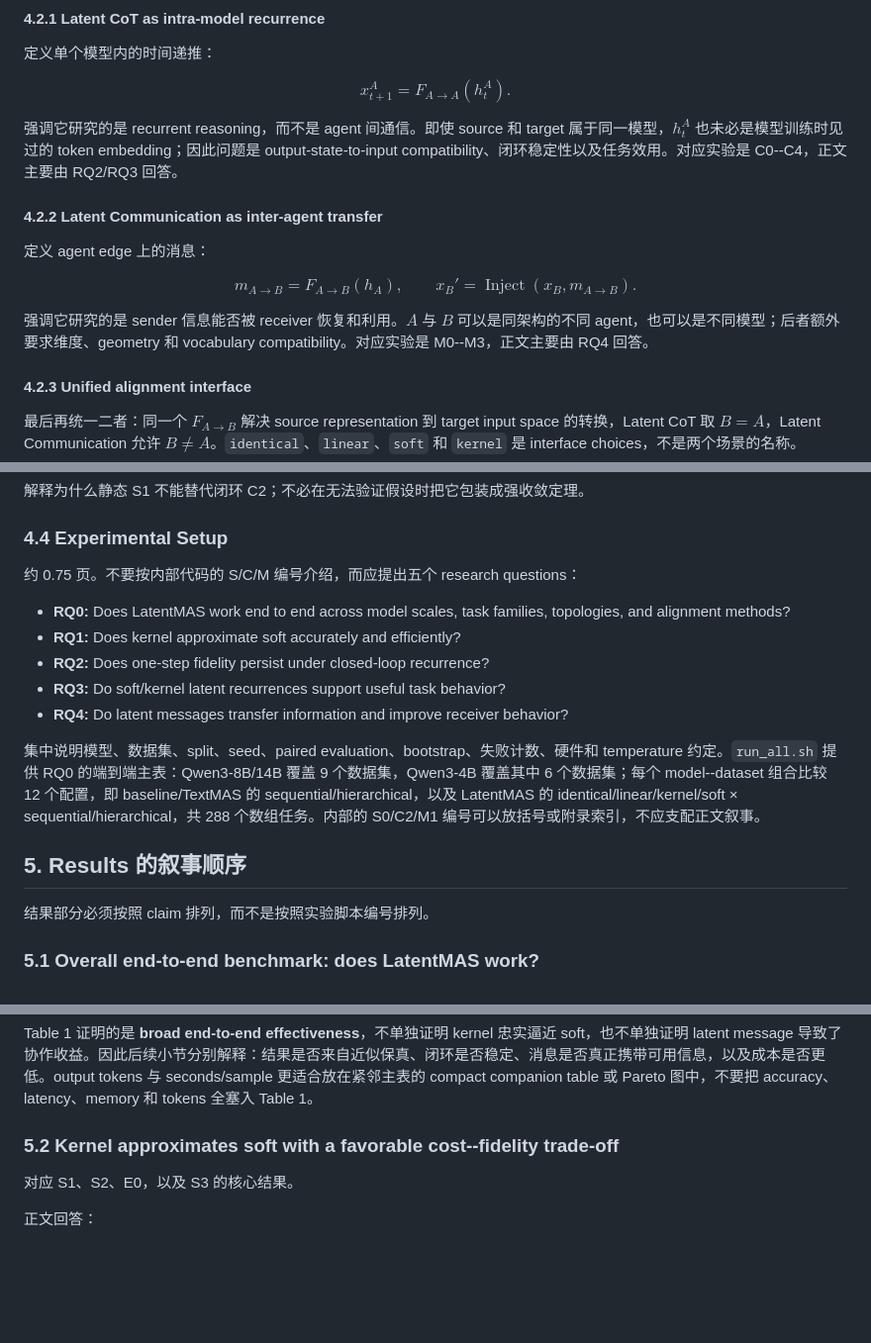
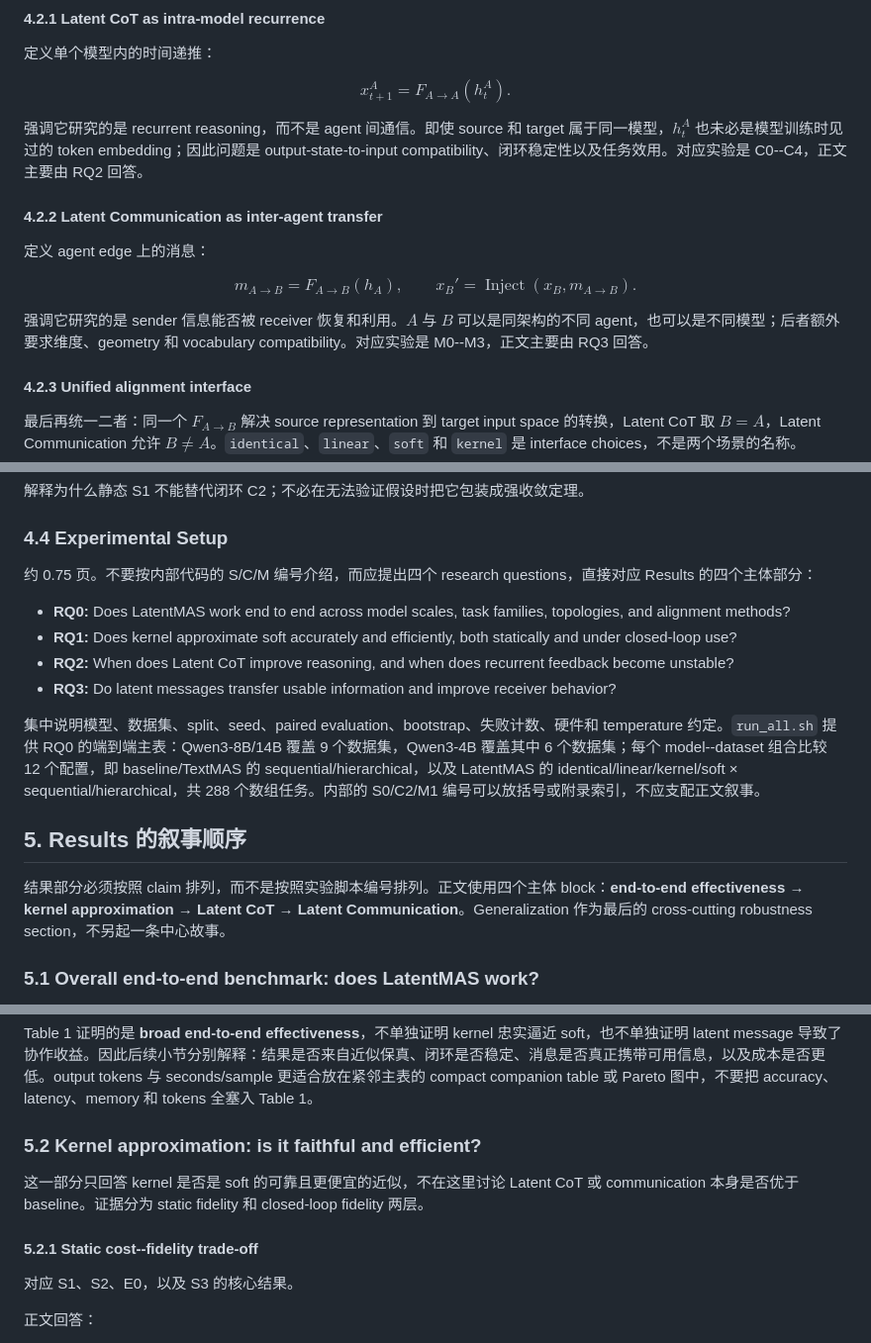
Before and after one commit to Mingzhe-Xuan/LatentMAS-Hybrid, a Markdown page: docs/paper_v0.md, 3 parts joined by grey strips. Shown at 99% size. GitHub-like rendering; blank space fills up the shorter version.

```diff
--- a/docs/paper_v0.md
+++ b/docs/paper_v0.md
@@ -201,7 +201,7 @@ $$
 x_{t+1}^A=F_{A\rightarrow A}(h_t^A).
 $$
 
-强调它研究的是 recurrent reasoning，而不是 agent 间通信。即使 source 和 target 属于同一模型，$h_t^A$ 也未必是模型训练时见过的 token embedding；因此问题是 output-state-to-input compatibility、闭环稳定性以及任务效用。对应实验是 C0--C4，正文主要由 RQ2/RQ3 回答。
+强调它研究的是 recurrent reasoning，而不是 agent 间通信。即使 source 和 target 属于同一模型，$h_t^A$ 也未必是模型训练时见过的 token embedding；因此问题是 output-state-to-input compatibility、闭环稳定性以及任务效用。对应实验是 C0--C4，正文主要由 RQ2 回答。
 
 #### 4.2.2 Latent Communication as inter-agent transfer
 
@@ -212,7 +212,7 @@ m_{A\rightarrow B}=F_{A\rightarrow B}(h_A),\qquad
 x_B'=\operatorname{Inject}(x_B,m_{A\rightarrow B}).
 $$
 
-强调它研究的是 sender 信息能否被 receiver 恢复和利用。$A$ 与 $B$ 可以是同架构的不同 agent，也可以是不同模型；后者额外要求维度、geometry 和 vocabulary compatibility。对应实验是 M0--M3，正文主要由 RQ4 回答。
+强调它研究的是 sender 信息能否被 receiver 恢复和利用。$A$ 与 $B$ 可以是同架构的不同 agent，也可以是不同模型；后者额外要求维度、geometry 和 vocabulary compatibility。对应实验是 M0--M3，正文主要由 RQ3 回答。
 
 #### 4.2.3 Unified alignment interface
 
@@ -288,19 +288,18 @@ $$
 
 ### 4.4 Experimental Setup
 
-约 0.75 页。不要按内部代码的 S/C/M 编号介绍，而应提出五个 research questions：
+约 0.75 页。不要按内部代码的 S/C/M 编号介绍，而应提出四个 research questions，直接对应 Results 的四个主体部分：
 
 - **RQ0:** Does LatentMAS work end to end across model scales, task families, topologies, and alignment methods?
-- **RQ1:** Does kernel approximate soft accurately and efficiently?
-- **RQ2:** Does one-step fidelity persist under closed-loop recurrence?
-- **RQ3:** Do soft/kernel latent recurrences support useful task behavior?
-- **RQ4:** Do latent messages transfer information and improve receiver behavior?
+- **RQ1:** Does kernel approximate soft accurately and efficiently, both statically and under closed-loop use?
+- **RQ2:** When does Latent CoT improve reasoning, and when does recurrent feedback become unstable?
+- **RQ3:** Do latent messages transfer usable information and improve receiver behavior?
 
 集中说明模型、数据集、split、seed、paired evaluation、bootstrap、失败计数、硬件和 temperature 约定。`run_all.sh` 提供 RQ0 的端到端主表：Qwen3-8B/14B 覆盖 9 个数据集，Qwen3-4B 覆盖其中 6 个数据集；每个 model--dataset 组合比较 12 个配置，即 baseline/TextMAS 的 sequential/hierarchical，以及 LatentMAS 的 identical/linear/kernel/soft × sequential/hierarchical，共 288 个数组任务。内部的 S0/C2/M1 编号可以放括号或附录索引，不应支配正文叙事。
 
 ## 5. Results 的叙事顺序
 
-结果部分必须按照 claim 排列，而不是按照实验脚本编号排列。
+结果部分必须按照 claim 排列，而不是按照实验脚本编号排列。正文使用四个主体 block：**end-to-end effectiveness → kernel approximation → Latent CoT → Latent Communication**。Generalization 作为最后的 cross-cutting robustness section，不另起一条中心故事。
 
 ### 5.1 Overall end-to-end benchmark: does LatentMAS work?
 
@@ -319,7 +318,11 @@ $$
 
 Table 1 证明的是 **broad end-to-end effectiveness**，不单独证明 kernel 忠实逼近 soft，也不单独证明 latent message 导致了协作收益。因此后续小节分别解释：结果是否来自近似保真、闭环是否稳定、消息是否真正携带可用信息，以及成本是否更低。output tokens 与 seconds/sample 更适合放在紧邻主表的 compact companion table 或 Pareto 图中，不要把 accuracy、latency、memory 和 tokens 全塞入 Table 1。
 
-### 5.2 Kernel approximates soft with a favorable cost--fidelity trade-off
+### 5.2 Kernel approximation: is it faithful and efficient?
+
+这一部分只回答 kernel 是否是 soft 的可靠且更便宜的近似，不在这里讨论 Latent CoT 或 communication 本身是否优于 baseline。证据分为 static fidelity 和 closed-loop fidelity 两层。
+
+#### 5.2.1 Static cost--fidelity trade-off
 
 对应 S1、S2、E0，以及 S3 的核心结果。
 
```
Also changed, not shown: other parts of docs/paper_v0.md (+18 -8 lines).
